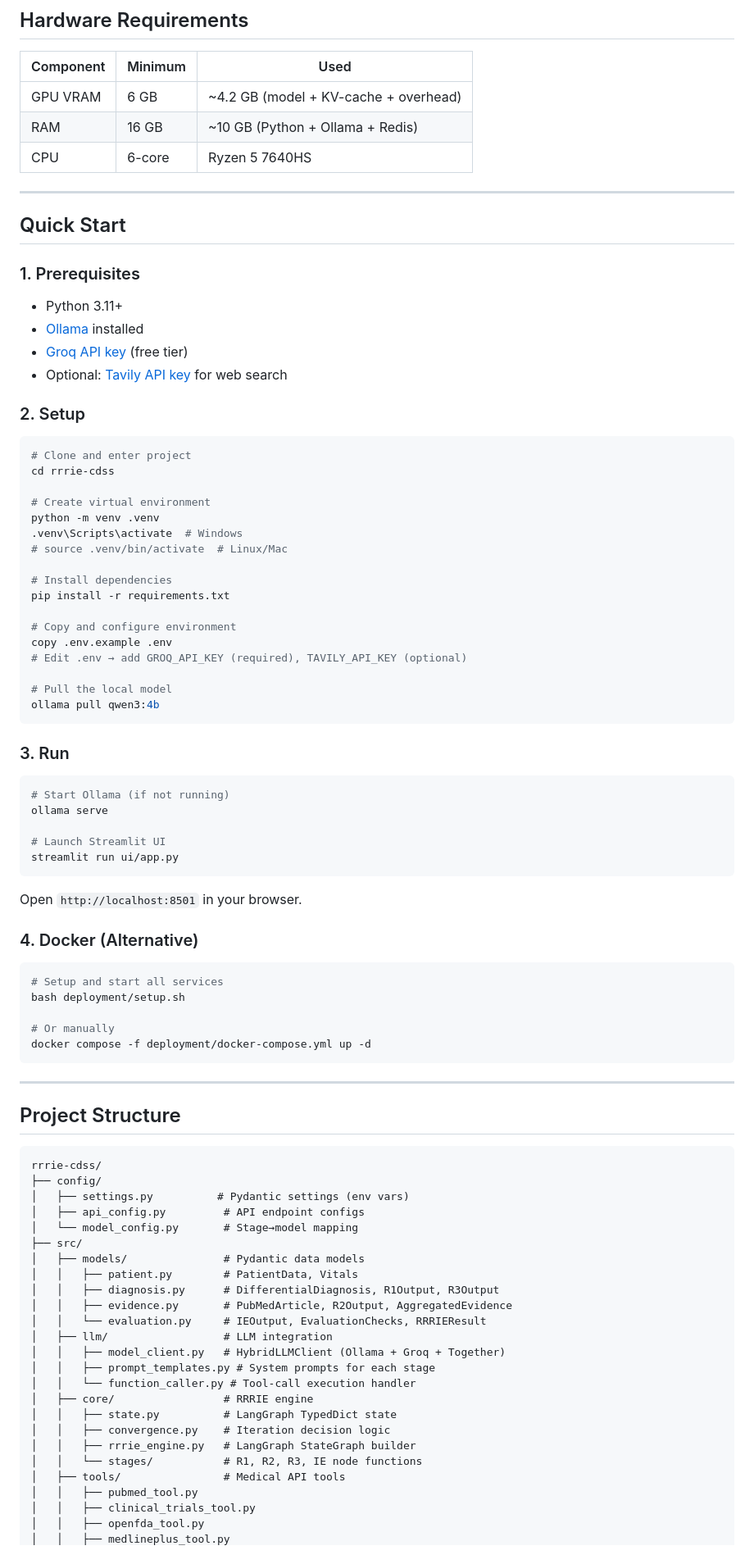
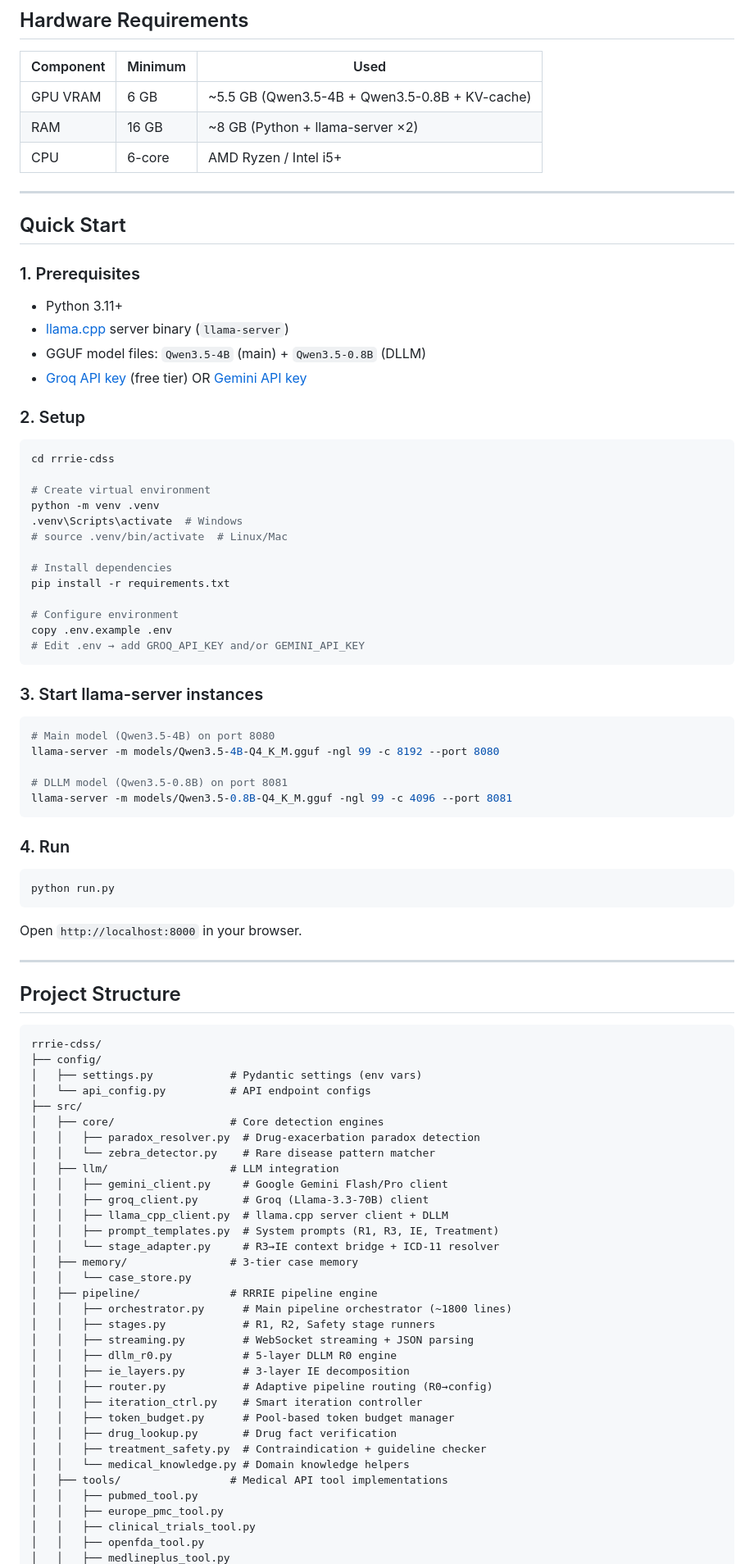
Before and after one commit to yusufuraz00-ctrl/rrrie-cdss, a Markdown page: README.md, the part around one of its changes. Shown at 82% size. Drawn GitHub-style.

Commit message:
feat: update README with revised pipeline architecture and detailed stage descriptions

````diff
--- a/README.md
+++ b/README.md
@@ -39,9 +72,9 @@ Patient Data → [R1: Reasoned Analysis] → [R2: Reinforced Research] → [R3:
 
 | Component | Minimum | Used |
 |-----------|---------|------|
-| GPU VRAM | 6 GB | ~4.2 GB (model + KV-cache + overhead) |
-| RAM | 16 GB | ~10 GB (Python + Ollama + Redis) |
-| CPU | 6-core | Ryzen 5 7640HS |
+| GPU VRAM | 6 GB | ~5.5 GB (Qwen3.5-4B + Qwen3.5-0.8B + KV-cache) |
+| RAM | 16 GB | ~8 GB (Python + llama-server ×2) |
+| CPU | 6-core | AMD Ryzen / Intel i5+ |
 
 ---
 
@@ -50,14 +83,13 @@ Patient Data → [R1: Reasoned Analysis] → [R2: Reinforced Research] → [R3:
 ### 1. Prerequisites
 
 - Python 3.11+
-- [Ollama](https://ollama.ai/) installed
-- [Groq API key](https://console.groq.com/) (free tier)
-- Optional: [Tavily API key](https://tavily.com/) for web search
+- [llama.cpp](https://github.com/ggerganov/llama.cpp) server binary (`llama-server`)
+- GGUF model files: `Qwen3.5-4B` (main) + `Qwen3.5-0.8B` (DLLM)
+- [Groq API key](https://console.groq.com/) (free tier) OR [Gemini API key](https://aistudio.google.com/)
 
 ### 2. Setup
 
 ```bash
-# Clone and enter project
 cd rrrie-cdss
 
 # Create virtual environment
@@ -68,35 +100,28 @@ python -m venv .venv
 # Install dependencies
 pip install -r requirements.txt
 
-# Copy and configure environment
+# Configure environment
 copy .env.example .env
-# Edit .env → add GROQ_API_KEY (required), TAVILY_API_KEY (optional)
-
-# Pull the local model
-ollama pull qwen3:4b
+# Edit .env → add GROQ_API_KEY and/or GEMINI_API_KEY
 ```
 
-### 3. Run
+### 3. Start llama-server instances
 
 ```bash
-# Start Ollama (if not running)
-ollama serve
+# Main model (Qwen3.5-4B) on port 8080
+llama-server -m models/Qwen3.5-4B-Q4_K_M.gguf -ngl 99 -c 8192 --port 8080
 
-# Launch Streamlit UI
-streamlit run ui/app.py
+# DLLM model (Qwen3.5-0.8B) on port 8081
+llama-server -m models/Qwen3.5-0.8B-Q4_K_M.gguf -ngl 99 -c 4096 --port 8081
 ```
 
-Open `http://localhost:8501` in your browser.
-
-### 4. Docker (Alternative)
+### 4. Run
 
 ```bash
-# Setup and start all services
-bash deployment/setup.sh
+python run.py
+```
 
-# Or manually
-docker compose -f deployment/docker-compose.yml up -d
-```
+Open `http://localhost:8000` in your browser.
 
 ---
 
@@ -105,26 +130,35 @@ docker compose -f deployment/docker-compose.yml up -d
 ```
 rrrie-cdss/
 ├── config/
-│   ├── settings.py          # Pydantic settings (env vars)
-│   ├── api_config.py         # API endpoint configs
-│   └── model_config.py       # Stage→model mapping
+│   ├── settings.py            # Pydantic settings (env vars)
+│   └── api_config.py          # API endpoint configs
 ├── src/
-│   ├── models/               # Pydantic data models
-│   │   ├── patient.py        # PatientData, Vitals
-│   │   ├── diagnosis.py      # DifferentialDiagnosis, R1Output, R3Output
-│   │   ├── evidence.py       # PubMedArticle, R2Output, AggregatedEvidence
-│   │   └── evaluation.py     # IEOutput, EvaluationChecks, RRRIEResult
-│   ├── llm/                  # LLM integration
-│   │   ├── model_client.py   # HybridLLMClient (Ollama + Groq + Together)
-│   │   ├── prompt_templates.py # System prompts for each stage
-│   │   └── function_caller.py # Tool-call execution handler
-│   ├── core/                 # RRRIE engine
-│   │   ├── state.py          # LangGraph TypedDict state
-│   │   ├── convergence.py    # Iteration decision logic
-│   │   ├── rrrie_engine.py   # LangGraph StateGraph builder
-│   │   └── stages/           # R1, R2, R3, IE node functions
-│   ├── tools/                # Medical API tools
+│   ├── core/                  # Core detection engines
+│   │   ├── paradox_resolver.py  # Drug-exacerbation paradox detection
+│   │   └── zebra_detector.py    # Rare disease pattern matcher
+│   ├── llm/                   # LLM integration
+│   │   ├── gemini_client.py     # Google Gemini Flash/Pro client
+│   │   ├── groq_client.py       # Groq (Llama-3.3-70B) client
+│   │   ├── llama_cpp_client.py  # llama.cpp server client + DLLM
+│   │   ├── prompt_templates.py  # System prompts (R1, R3, IE, Treatment)
+│   │   └── stage_adapter.py     # R3→IE context bridge + ICD-11 resolver
+│   ├── memory/                # 3-tier case memory
+│   │   └── case_store.py
+│   ├── pipeline/              # RRRIE pipeline engine
+│   │   ├── orchestrator.py      # Main pipeline orchestrator (~1800 lines)
+│   │   ├── stages.py            # R1, R2, Safety stage runners
+│   │   ├── streaming.py         # WebSocket streaming + JSON parsing
+│   │   ├── dllm_r0.py           # 5-layer DLLM R0 engine
+│   │   ├── ie_layers.py         # 3-layer IE decomposition
+│   │   ├── router.py            # Adaptive pipeline routing (R0→config)
+│   │   ├── iteration_ctrl.py    # Smart iteration controller
+│   │   ├── token_budget.py      # Pool-based token budget manager
+│   │   ├── drug_lookup.py       # Drug fact verification
+│   │   ├── treatment_safety.py  # Contraindication + guideline checker
+│   │   └── medical_knowledge.py # Domain knowledge helpers
+│   ├── tools/                 # Medical API tool implementations
 │   │   ├── pubmed_tool.py
+│   │   ├── europe_pmc_tool.py
 │   │   ├── clinical_trials_tool.py
 │   │   ├── openfda_tool.py
 │   │   ├── medlineplus_tool.py
````
Also changed, not shown: other parts of README.md (+76 -35 lines).
